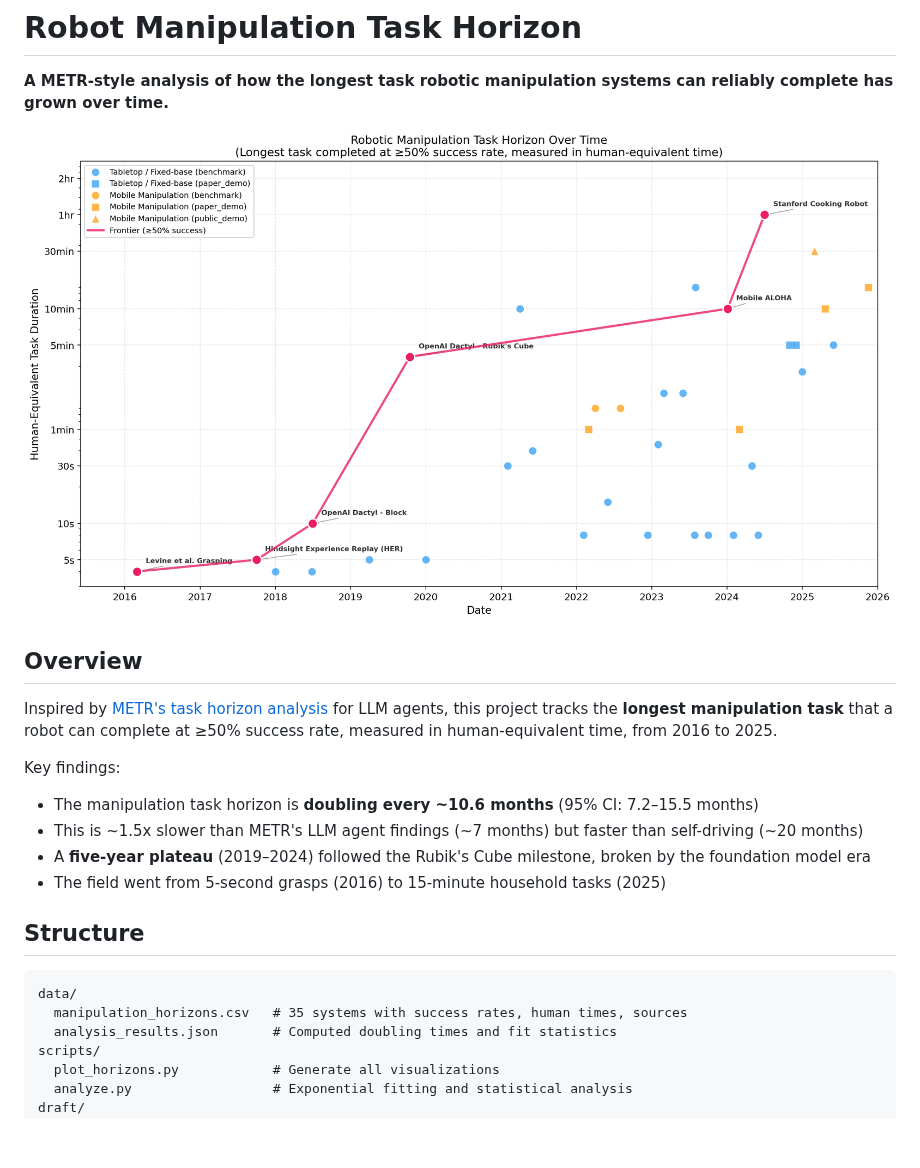
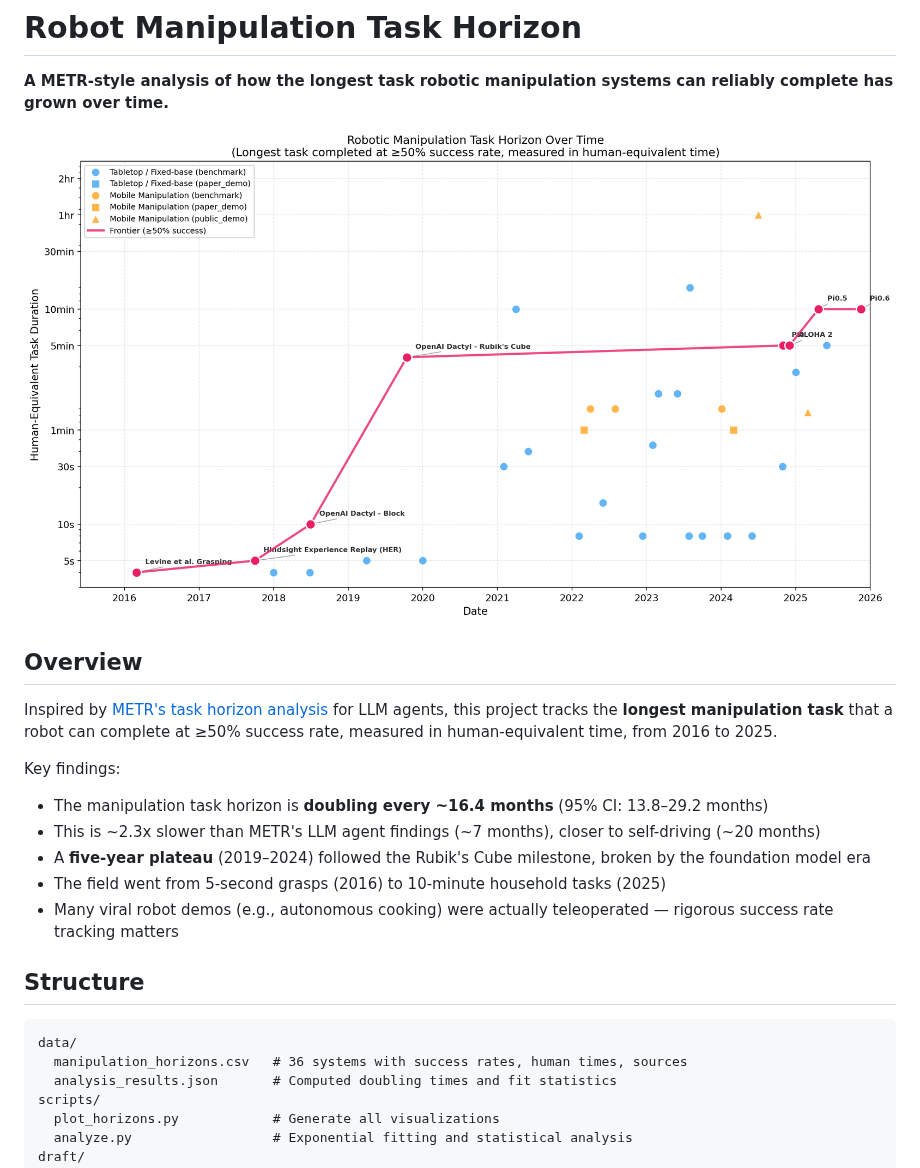
Before and after one commit to lynakim/vc-r-horizon, a Markdown page: README.md, the part around the change. Drawn GitHub-style; pictures changed too: figures/main_horizon_plot.png; blank space fills up the shorter version.

````diff
--- a/README.md
+++ b/README.md
@@ -9,16 +9,17 @@
 Inspired by [METR's task horizon analysis](https://metr.org/blog/2025-03-19-measuring-ai-ability-to-complete-long-tasks/) for LLM agents, this project tracks the **longest manipulation task** that a robot can complete at ≥50% success rate, measured in human-equivalent time, from 2016 to 2025.
 
 Key findings:
-- The manipulation task horizon is **doubling every ~10.6 months** (95% CI: 7.2–15.5 months)
-- This is ~1.5x slower than METR's LLM agent findings (~7 months) but faster than self-driving (~20 months)
+- The manipulation task horizon is **doubling every ~16.4 months** (95% CI: 13.8–29.2 months)
+- This is ~2.3x slower than METR's LLM agent findings (~7 months), closer to self-driving (~20 months)
 - A **five-year plateau** (2019–2024) followed the Rubik's Cube milestone, broken by the foundation model era
-- The field went from 5-second grasps (2016) to 15-minute household tasks (2025)
+- The field went from 5-second grasps (2016) to 10-minute household tasks (2025)
+- Many viral robot demos (e.g., autonomous cooking) were actually teleoperated — rigorous success rate tracking matters
 
 ## Structure
 
 ```
 data/
-  manipulation_horizons.csv   # 35 systems with success rates, human times, sources
+  manipulation_horizons.csv   # 36 systems with success rates, human times, sources
   analysis_results.json       # Computed doubling times and fit statistics
 scripts/
   plot_horizons.py            # Generate all visualizations
````
Also changed, not shown: draft/blog_post.md (+10 -8 lines), figures/category_comparison.png, figures/robot_vs_llm_comparison.png, figures/sensitivity_thresholds.png, 3 other files.
